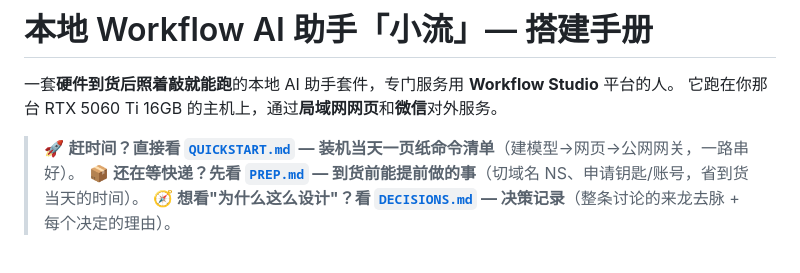
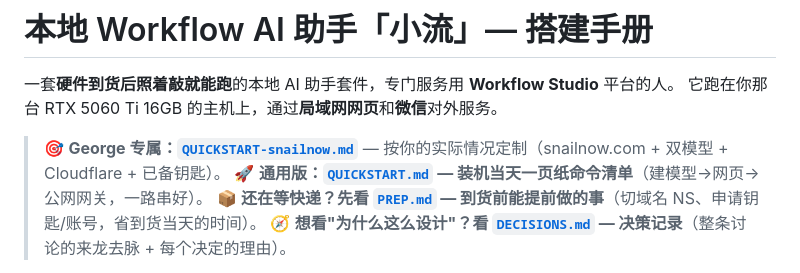
Before and after one commit to yiurenma/workflow, a Markdown page: local-ai-assistant/README.md, the part around the change. Drawn GitHub-style.

```diff
--- a/local-ai-assistant/README.md
+++ b/local-ai-assistant/README.md
@@ -3,7 +3,8 @@
 一套**硬件到货后照着敲就能跑**的本地 AI 助手套件，专门服务用 **Workflow Studio** 平台的人。
 它跑在你那台 RTX 5060 Ti 16GB 的主机上，通过**局域网网页**和**微信**对外服务。
 
-> 🚀 **赶时间？直接看 [`QUICKSTART.md`](QUICKSTART.md) — 装机当天一页纸命令清单**（建模型→网页→公网网关，一路串好）。
+> 🎯 **George 专属：[`QUICKSTART-snailnow.md`](QUICKSTART-snailnow.md)** — 按你的实际情况定制（snailnow.com + 双模型 + Cloudflare + 已备钥匙）。
+> 🚀 **通用版：[`QUICKSTART.md`](QUICKSTART.md) — 装机当天一页纸命令清单**（建模型→网页→公网网关，一路串好）。
 > 📦 **还在等快递？先看 [`PREP.md`](PREP.md) — 到货前能提前做的事**（切域名 NS、申请钥匙/账号，省到货当天的时间）。
 > 🧭 **想看"为什么这么设计"？看 [`DECISIONS.md`](DECISIONS.md) — 决策记录**（整条讨论的来龙去脉 + 每个决定的理由）。
 
```
Also changed, not shown: local-ai-assistant/QUICKSTART-snailnow.md (added, +106 -0 lines).
